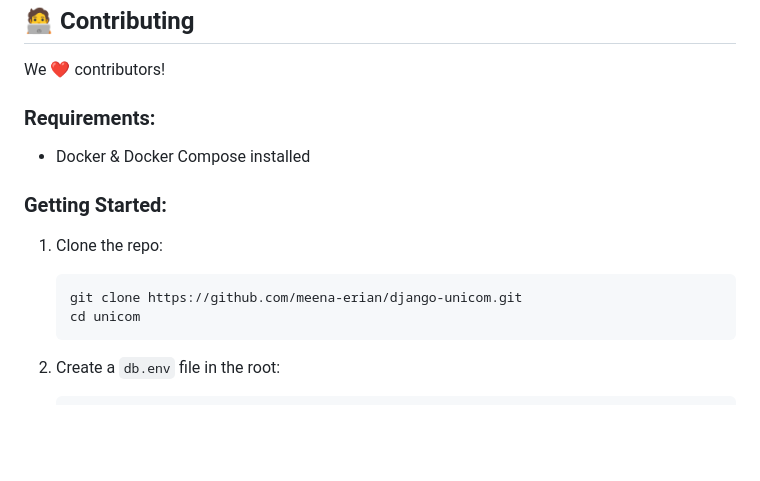
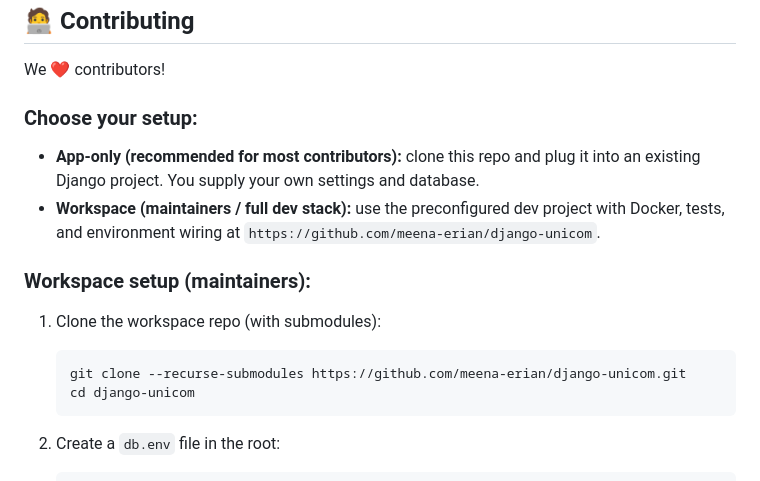
Before and after one commit to meena-erian/unicom, a Markdown page: README.md, the part around the change. Rendered like a GitHub page; blank space fills up the shorter version.

Commit message:
add full readme

````diff
--- a/README.md
+++ b/README.md
@@ -2007,17 +2007,18 @@ python manage.py run_as_llm_chat <message_id>
 
 We ❤️ contributors!
 
-### Requirements:
-
-* Docker & Docker Compose installed
-
-### Getting Started:
-
-1. Clone the repo:
+### Choose your setup:
+
+- **App-only (recommended for most contributors):** clone this repo and plug it into an existing Django project. You supply your own settings and database.
+- **Workspace (maintainers / full dev stack):** use the preconfigured dev project with Docker, tests, and environment wiring at `https://github.com/meena-erian/django-unicom`.
+
+### Workspace setup (maintainers):
+
+1. Clone the workspace repo (with submodules):
 
    ```bash
-   git clone https://github.com/meena-erian/django-unicom.git
-   cd unicom
+   git clone --recurse-submodules https://github.com/meena-erian/django-unicom.git
+   cd django-unicom
    ```
 
 2. Create a `db.env` file in the root:
````
